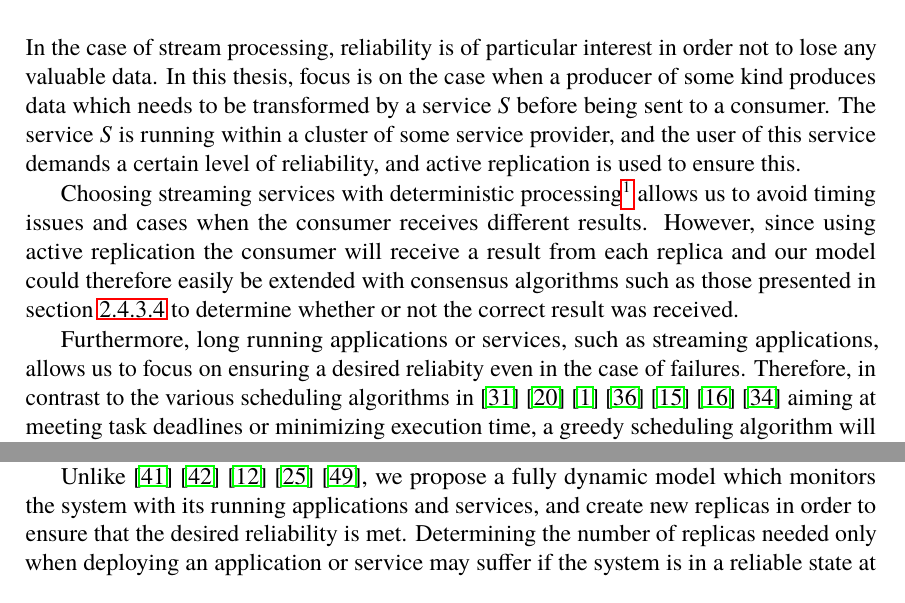
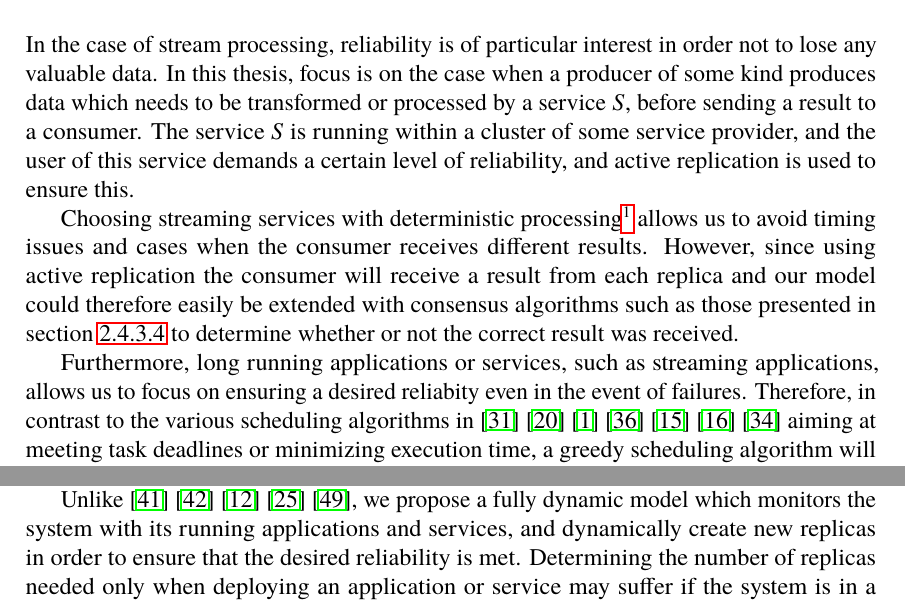
Before and after one commit to PStahl/master_thesis, a LaTeX thesis (report.tex): two parts of page 24 of 73, joined at a grey line, cut so that both start at the same text. Compiled offline with pdfLaTeX.

Commit message:
update intro

```diff
--- a/report.tex
+++ b/report.tex
@@ -507,13 +507,13 @@ Since limiting ourselves to testing using Calvin, some understanding of the resu
 Since a lot of test were already written to the Calvin system a test-driven development of our code came natural.
 
 \section{Introduction} \label{sec:design_intro}
-In the case of stream processing, reliability is of particular interest in order not to lose any valuable data. In this thesis, focus is on the case when a producer of some kind produces data which needs to be transformed by a service $S$ before being sent to a consumer. The service $S$ is running within a cluster of some service provider, and the user of this service demands a certain level of reliability, and active replication is used to ensure this.
+In the case of stream processing, reliability is of particular interest in order not to lose any valuable data. In this thesis, focus is on the case when a producer of some kind produces data which needs to be transformed or processed by a service $S$, before sending a result to a consumer. The service $S$ is running within a cluster of some service provider, and the user of this service demands a certain level of reliability, and active replication is used to ensure this.
 
 Choosing streaming services with deterministic processing\footnote{A deterministic function always produces the same output given a certain input.} allows us to avoid timing issues and cases when the consumer receives different results. However, since using active replication the consumer will receive a result from each replica and our model could therefore easily be extended with consensus algorithms such as those presented in \cref{subsub:consensus} to determine whether or not the correct result was received.
 
-Furthermore, long running applications or services, such as streaming applications, allows us to focus on ensuring a desired reliabity even in the case of failures. Therefore, in contrast to the various scheduling algorithms in~\cite{algoOptTimeMaxRel} \cite{optTaskAllocationForMaxRel} \cite{taskAllocation} \cite{taskAllocationSwarm} \cite{algoMaxRelEndToEndConstraint} \cite{algoMinExTime}~\cite{schedReplicas} aiming at meeting task deadlines or minimizing execution time, a greedy scheduling algorithm will be presented which solely aims at reaching a desired level of reliability with the minimum number of replicas.
-
-Unlike~\cite{designFaultTolerantSched} \cite{evalReplicationSched} \cite{taskSchedulingReplication} \cite{effTaskReplMobGrid} \cite{relGridServicePredConstraint}, we propose a fully dynamic model which monitors the system with its running applications and services, and create new replicas in order to ensure that the desired reliability is met. Determining the number of replicas needed only when deploying an application or service may suffer if the system is in a reliable state at the time, but later becomes more unreliable. As mentioned in~\cref{subsec:background_failure_distribution}, the reliability of the resources vary over time, why one must periodically monitor the system and vary the number of replicas over time. In our model, this is achieved by monitoring both how many replicas are operational, on which nodes they are executing, as well as node failures, in order to dynamically adapt the reliability model as the properties of the system changes.
+Furthermore, long running applications or services, such as streaming applications, allows us to focus on ensuring a desired reliabity even in the event of failures. Therefore, in contrast to the various scheduling algorithms in~\cite{algoOptTimeMaxRel} \cite{optTaskAllocationForMaxRel} \cite{taskAllocation} \cite{taskAllocationSwarm} \cite{algoMaxRelEndToEndConstraint} \cite{algoMinExTime}~\cite{schedReplicas} aiming at meeting task deadlines or minimizing execution time, a greedy scheduling algorithm will be presented which solely aims at reaching a desired level of reliability with the minimum number of replicas. The scheduling algorithm presented takes only the reliability of the available nodes into account, but as shown in~\ref{TODO} it can easily be replaced by another algorithm, which for example also takes the system load into account.
+
+Unlike~\cite{designFaultTolerantSched} \cite{evalReplicationSched} \cite{taskSchedulingReplication} \cite{effTaskReplMobGrid} \cite{relGridServicePredConstraint}, we propose a fully dynamic model which monitors the system with its running applications and services, and dynamically create new replicas in order to ensure that the desired reliability is met. Determining the number of replicas needed only when deploying an application or service may suffer if the system is in a reliable state at the time, but later becomes more unreliable. As mentioned in~\cref{subsec:background_failure_distribution}, the reliability of the resources vary over time, why one must periodically monitor the system and vary the number of replicas over time. In our model, this is achieved by monitoring both how many replicas are operational, on which nodes they are executing, as well as node failures, in order to dynamically adapt the reliability model as the properties of the system changes.
 
 The rest of this chapter is composed as follows, in \cref{sec:design_limitations} we go through what limitations we have done. \Cref{sec:design_system_model} gives a description of the system model we have used, e.g. in which computational environment we test our model, how we model the faults and their distribution and what kind of applications we use. In~\cref{sec:design_reliability_model} - \cref{sec:design_self_adapting} we present our main contributions with this paper, we present a reliability model, a scheduling algorithm and go through how our model is self-adapting. Last in this chapter, \cref{sec:design_implementation} we briefly describe how Calvin works and present the main parts of our implementation of the model.
 
```
